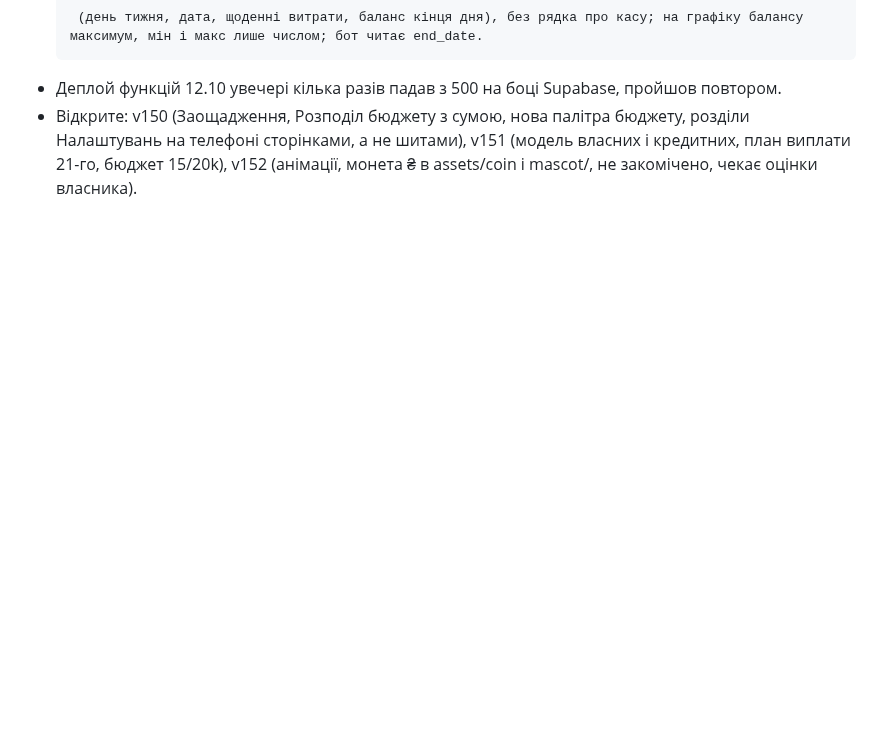
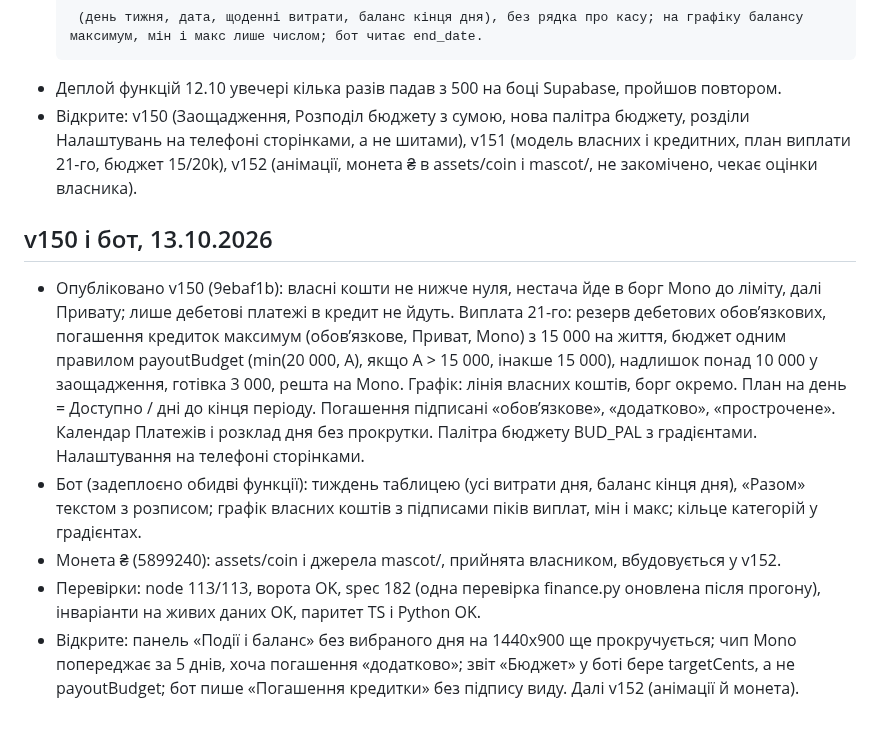
Before and after one commit to Nevsky-BI-user/my-cashflow, a Markdown page: HANDOFF.md, the part around the change. Rendered like a GitHub page; blank space fills up the shorter version.

Commit message:
chore: HANDOFF v150

```diff
--- a/HANDOFF.md
+++ b/HANDOFF.md
@@ -255,3 +255,11 @@ UI: тижневі платежі, «Банк» скрізь (спільна BAN
 - Бот (3d1cdbd, f49085f, обидві функції задеплоєно): «Тиждень» таблицею по днях у HTML <pre> (день тижня, дата, щоденні витрати, баланс кінця дня), без рядка про касу; на графіку балансу максимум, мін і макс лише числом; бот читає end_date.
 - Деплой функцій 12.10 увечері кілька разів падав з 500 на боці Supabase, пройшов повтором.
 - Відкрите: v150 (Заощадження, Розподіл бюджету з сумою, нова палітра бюджету, розділи Налаштувань на телефоні сторінками, а не шитами), v151 (модель власних і кредитних, план виплати 21-го, бюджет 15/20k), v152 (анімації, монета ₴ в assets/coin і mascot/, не закомічено, чекає оцінки власника).
+
+## v150 і бот, 13.10.2026
+
+- Опубліковано v150 (9ebaf1b): власні кошти не нижче нуля, нестача йде в борг Mono до ліміту, далі Привату; лише дебетові платежі в кредит не йдуть. Виплата 21-го: резерв дебетових обовʼязкових, погашення кредиток максимум (обовʼязкове, Приват, Mono) з 15 000 на життя, бюджет одним правилом payoutBudget (min(20 000, A), якщо A > 15 000, інакше 15 000), надлишок понад 10 000 у заощадження, готівка 3 000, решта на Mono. Графік: лінія власних коштів, борг окремо. План на день = Доступно / дні до кінця періоду. Погашення підписані «обовʼязкове», «додатково», «прострочене». Календар Платежів і розклад дня без прокрутки. Палітра бюджету BUD_PAL з градієнтами. Налаштування на телефоні сторінками.
+- Бот (задеплоєно обидві функції): тиждень таблицею (усі витрати дня, баланс кінця дня), «Разом» текстом з розписом; графік власних коштів з підписами піків виплат, мін і макс; кільце категорій у градієнтах.
+- Монета ₴ (5899240): assets/coin і джерела mascot/, прийнята власником, вбудовується у v152.
+- Перевірки: node 113/113, ворота OK, spec 182 (одна перевірка finance.py оновлена після прогону), інваріанти на живих даних OK, паритет TS і Python OK.
+- Відкрите: панель «Події і баланс» без вибраного дня на 1440x900 ще прокручується; чип Mono попереджає за 5 днів, хоча погашення «додатково»; звіт «Бюджет» у боті бере targetCents, а не payoutBudget; бот пише «Погашення кредитки» без підпису виду. Далі v152 (анімації й монета).
```
